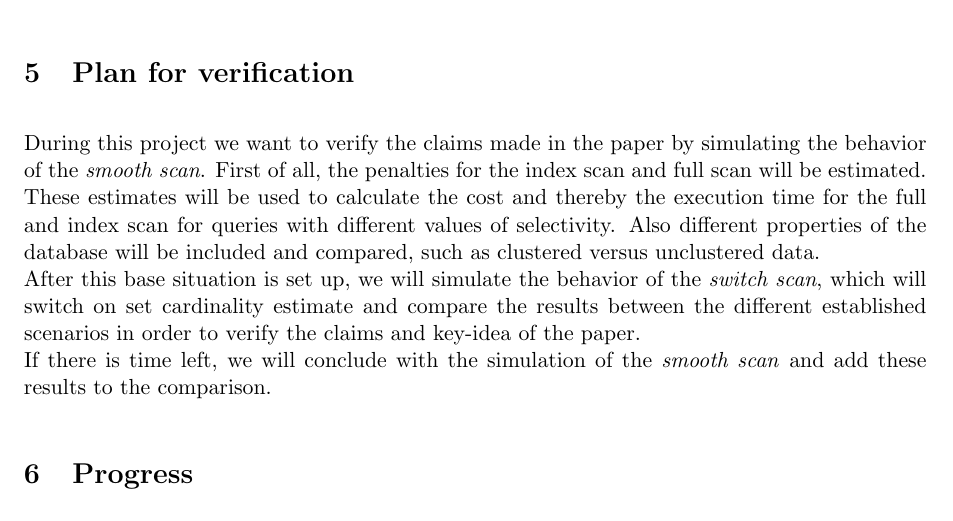
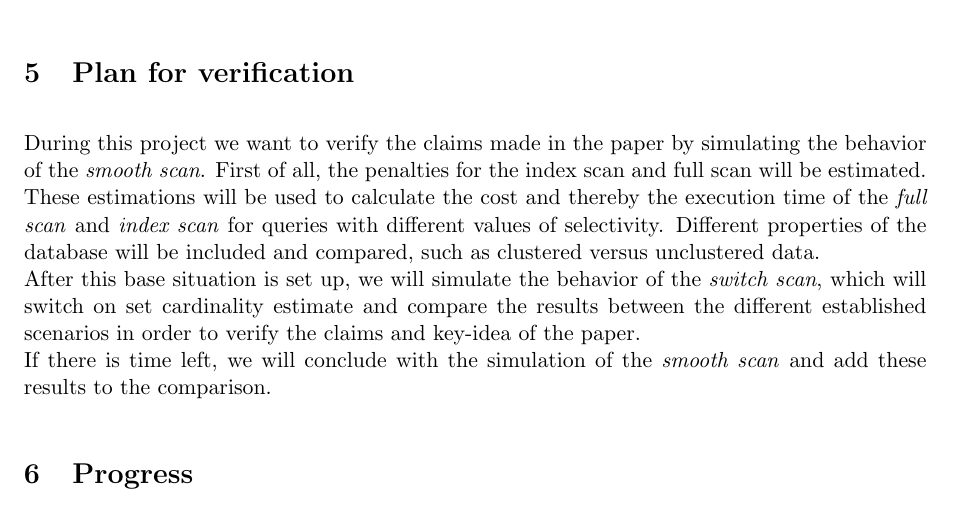
Before and after one commit to JasperSelman/Database-Technology, a LaTeX document (Report/Report.tex): part of page 3 of 4, cut so that both start at the same text. Compiled offline with pdfLaTeX.

Commit message:
Kleine veranderingen en oude tekst als commentaar verwijdert (is toch niet meer nodig).

```diff
--- a/Report/Report.tex
+++ b/Report/Report.tex
@@ -121,18 +121,10 @@ The authors implemented Smooth Scan in PostgreSQL and claim that it achieves rob
 %- Smooth scan on SSD is faster than full scan for selectivity lower than 20$\%$, and it is only 10$\%$ slower compared to full scan for 100$\%$ selectivity.
 
 \section{Plan for verification}
-During this project we want to verify the claims made in the paper by simulating the behavior of the \emph{smooth scan}. First of all, the penalties for the index scan and full scan will be estimated. These estimates will be used to calculate the cost and thereby the execution time for the full and index scan for queries with different values of selectivity.
-Also different properties of the database will be included and compared, such as clustered versus unclustered data.\\
+During this project we want to verify the claims made in the paper by simulating the behavior of the \emph{smooth scan}. First of all, the penalties for the index scan and full scan will be estimated. These estimations will be used to calculate the cost and thereby the execution time of the \emph{full scan} and \emph{index scan} for queries with different values of selectivity. Different properties of the database will be included and compared, such as clustered versus unclustered data. \\
 After this base situation is set up, we will simulate the behavior of the \emph{switch scan}, which will switch on set cardinality estimate and compare the results between the different established scenarios in order to verify the claims and key-idea of the paper.\\
 If there is time left, we will conclude with the simulation of the \emph{smooth scan} and add these results to the comparison.
-% In the current project we will try to verify some of the claims stated in the paper.
-%Due to time constraints we will not implement the \emph{Smooth Scan}, but only the \emph{index scan}, the \emph{full table scan}, and the \emph{switch scan}.
-%For the \emph{index scan} a B\textsuperscript{+}-trees will be used. The \emph{switch scan}  will switch on a cardinality estimate, which still has to be set. This estimate will be %comparable to the value set by Borovica et al. \cite{smoothscan}, who used a cardinality of 15K tuples out of 400M.
-%\\
-%These three scans will be implemented in PostgreSQL 9.2.1 DBMS and compared on execution time, for different selectivity levels.
-%Hereby we will try to replicate Figure 12 from the paper \cite{smoothscan}.
-%All scans will be tested on a randomly generated database, in which multiple values occur more than once.
-%
+
 %- ik vind het lastig om aan te geven welke claims we nu eigenlijk echt gaan verifiëren. Index scan met full table scan vergelijken is namelijk al best veel gedaan, dus we gaan dit natuurlijk gewoon verifiëren...
 
 \section{Progress}
```
